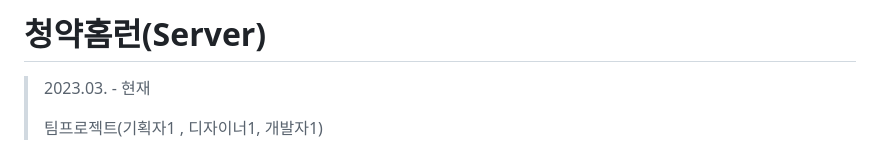
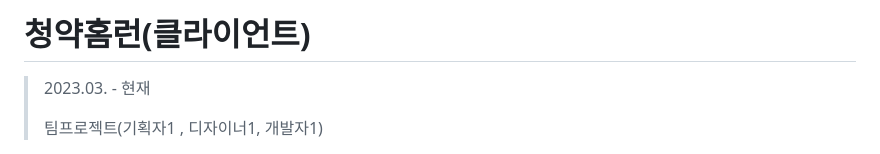
Before and after one commit to JioBani/homerun, a Markdown page: README.md, the part around the change. Drawn GitHub-style.

Commit message:
feat : 제목 수정

```diff
--- a/README.md
+++ b/README.md
@@ -1,4 +1,4 @@
-# 청약홈런(Server)
+# 청약홈런(클라이언트)
 
 > 2023.03. - 현재
 >
```
